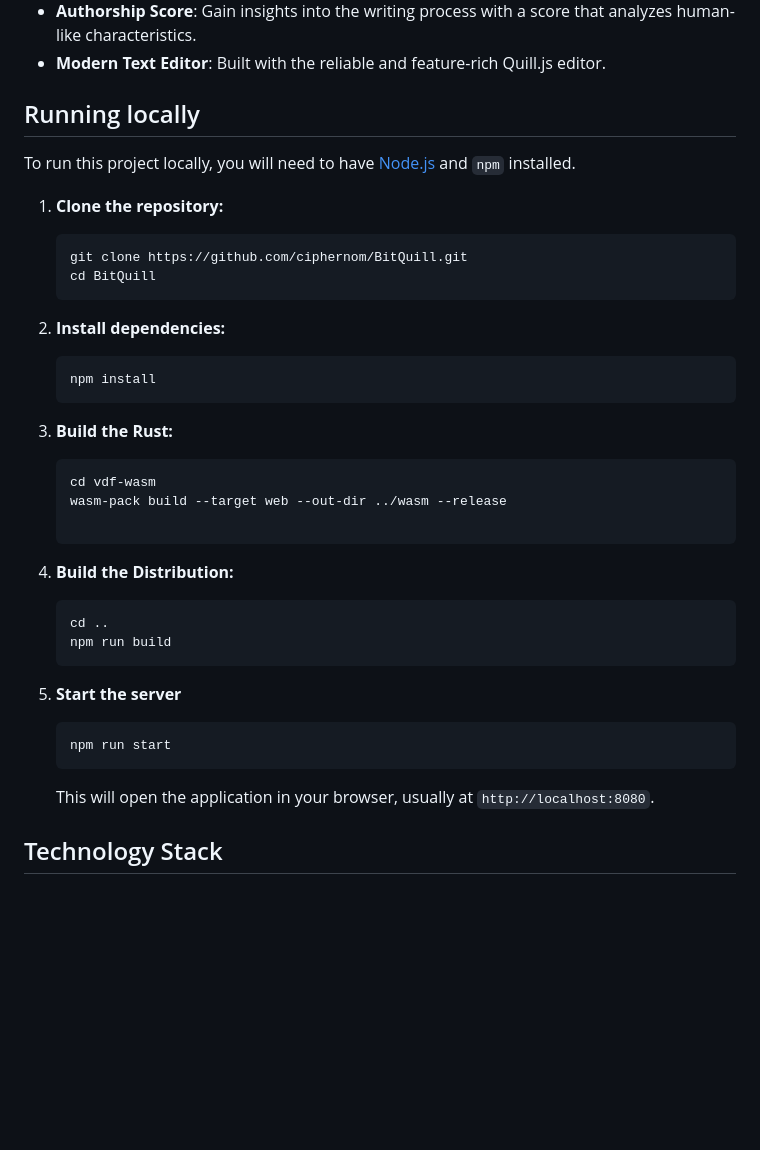
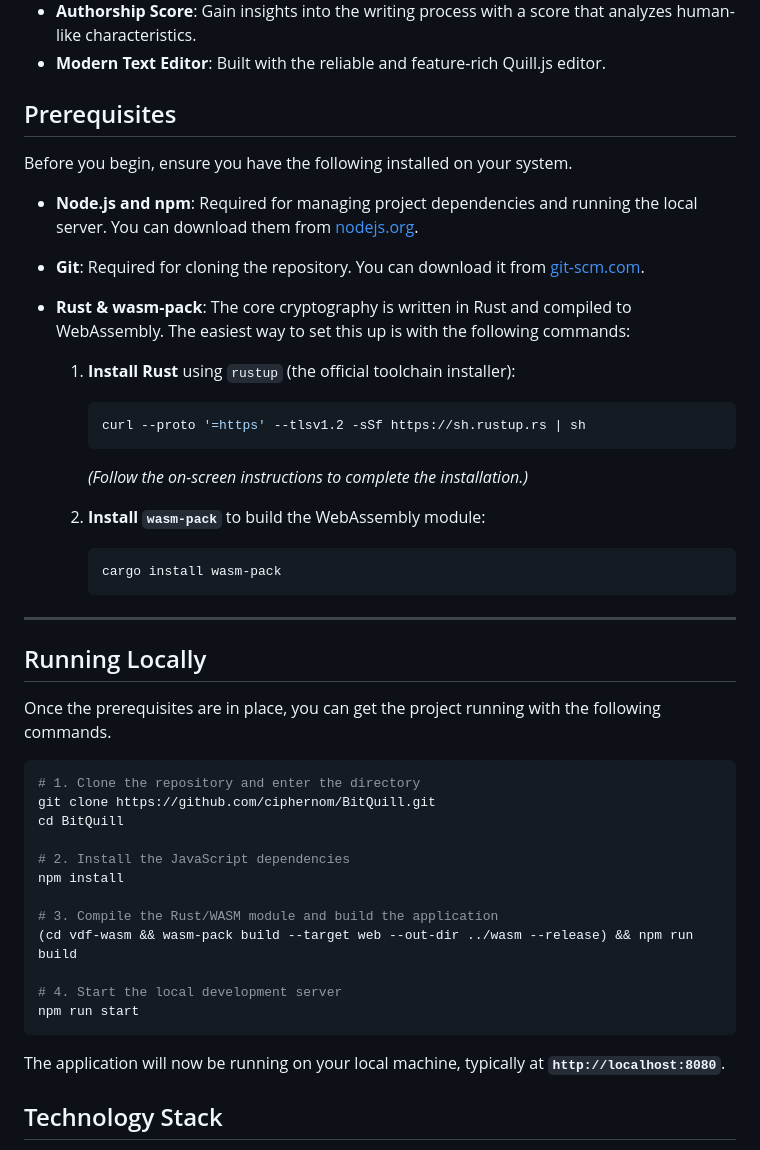
Before and after one commit to ciphernom/BitQuill, a Markdown page: README.md, the part around the change. Rendered like a GitHub page; blank space fills up the shorter version.

Commit message:
Update README.md
further improvements

````diff
--- a/README.md
+++ b/README.md
@@ -47,36 +47,52 @@ To ensure no one knows the factors, BitQuill uses the **RSA-2048 modulus from th
 -   **Authorship Score**: Gain insights into the writing process with a score that analyzes human-like characteristics.
 -   **Modern Text Editor**: Built with the reliable and feature-rich Quill.js editor.
 
-## Running locally
+## Prerequisites
 
-To run this project locally, you will need to have [Node.js](https://nodejs.org/) and `npm` installed.
+Before you begin, ensure you have the following installed on your system.
 
-1.  **Clone the repository:**
-    ```bash
-    git clone https://github.com/ciphernom/BitQuill.git
-    cd BitQuill
-    ```
+  * **Node.js and npm**: Required for managing project dependencies and running the local server. You can download them from [nodejs.org](https://nodejs.org/).
 
-2.  **Install dependencies:**
-    ```bash
-    npm install
-    ```
+  * **Git**: Required for cloning the repository. You can download it from [git-scm.com](https://git-scm.com/).
 
-3. **Build the Rust:**
-   ```bash
-   cd vdf-wasm
-   wasm-pack build --target web --out-dir ../wasm --release
+  * **Rust & wasm-pack**: The core cryptography is written in Rust and compiled to WebAssembly. The easiest way to set this up is with the following commands:
 
-4.  **Build the Distribution:**
-    ```bash
-    cd ..
-    npm run build
-    ```
-5. **Start the server**
-    ```bash
-    npm run start
-    ```
-    This will open the application in your browser, usually at `http://localhost:8080`.
+    1.  **Install Rust** using `rustup` (the official toolchain installer):
+
+        ```bash
+        curl --proto '=https' --tlsv1.2 -sSf https://sh.rustup.rs | sh
+        ```
+        *(Follow the on-screen instructions to complete the installation.)*
+
+
+    2.  **Install `wasm-pack`** to build the WebAssembly module:
+
+        ```bash
+        cargo install wasm-pack
+        ```
+
+-----
+
+## Running Locally
+
+Once the prerequisites are in place, you can get the project running with the following commands.
+
+```bash
+# 1. Clone the repository and enter the directory
+git clone https://github.com/ciphernom/BitQuill.git
+cd BitQuill
+
+# 2. Install the JavaScript dependencies
+npm install
+
+# 3. Compile the Rust/WASM module and build the application
+(cd vdf-wasm && wasm-pack build --target web --out-dir ../wasm --release) && npm run build
+
+# 4. Start the local development server
+npm run start
+```
+
+The application will now be running on your local machine, typically at **`http://localhost:8080`**.
 
 
 ## Technology Stack
````
